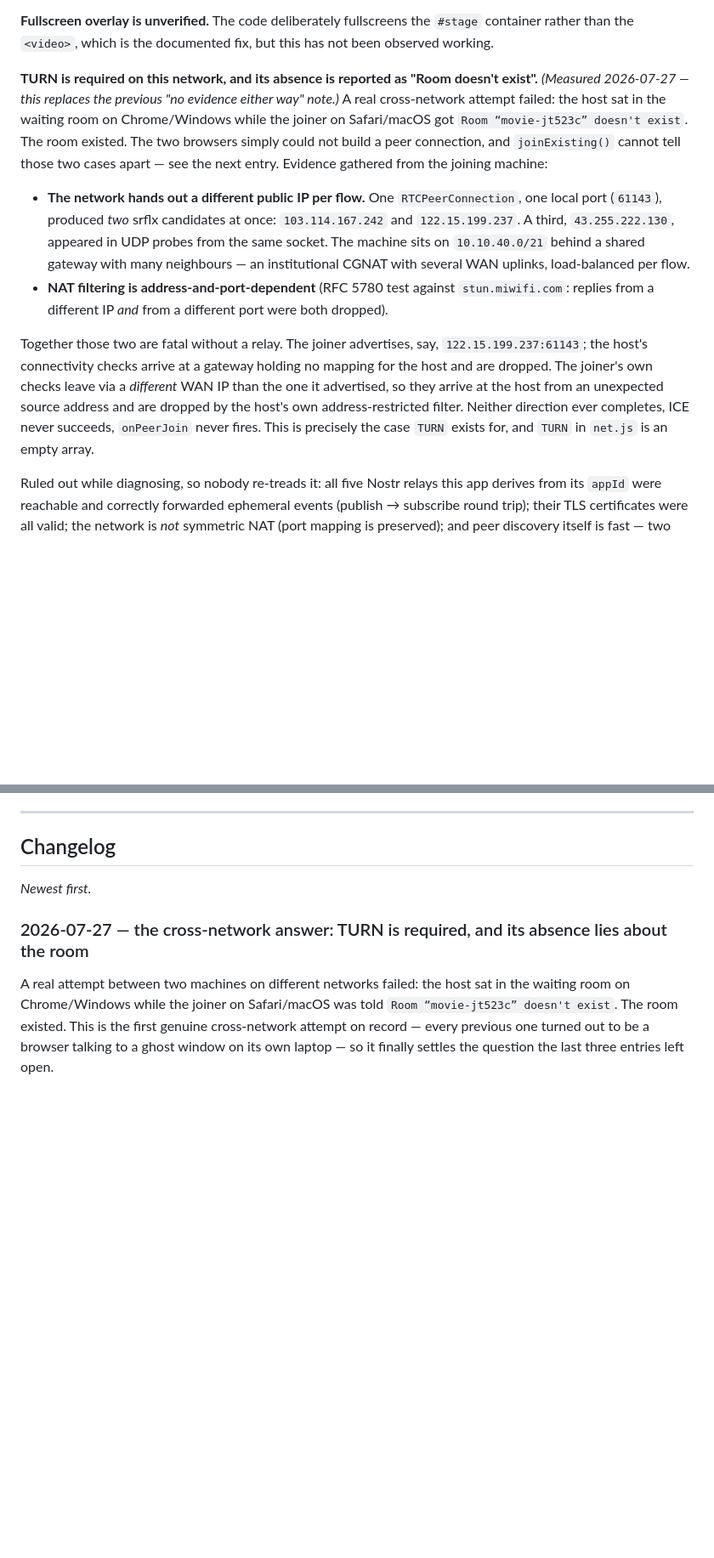
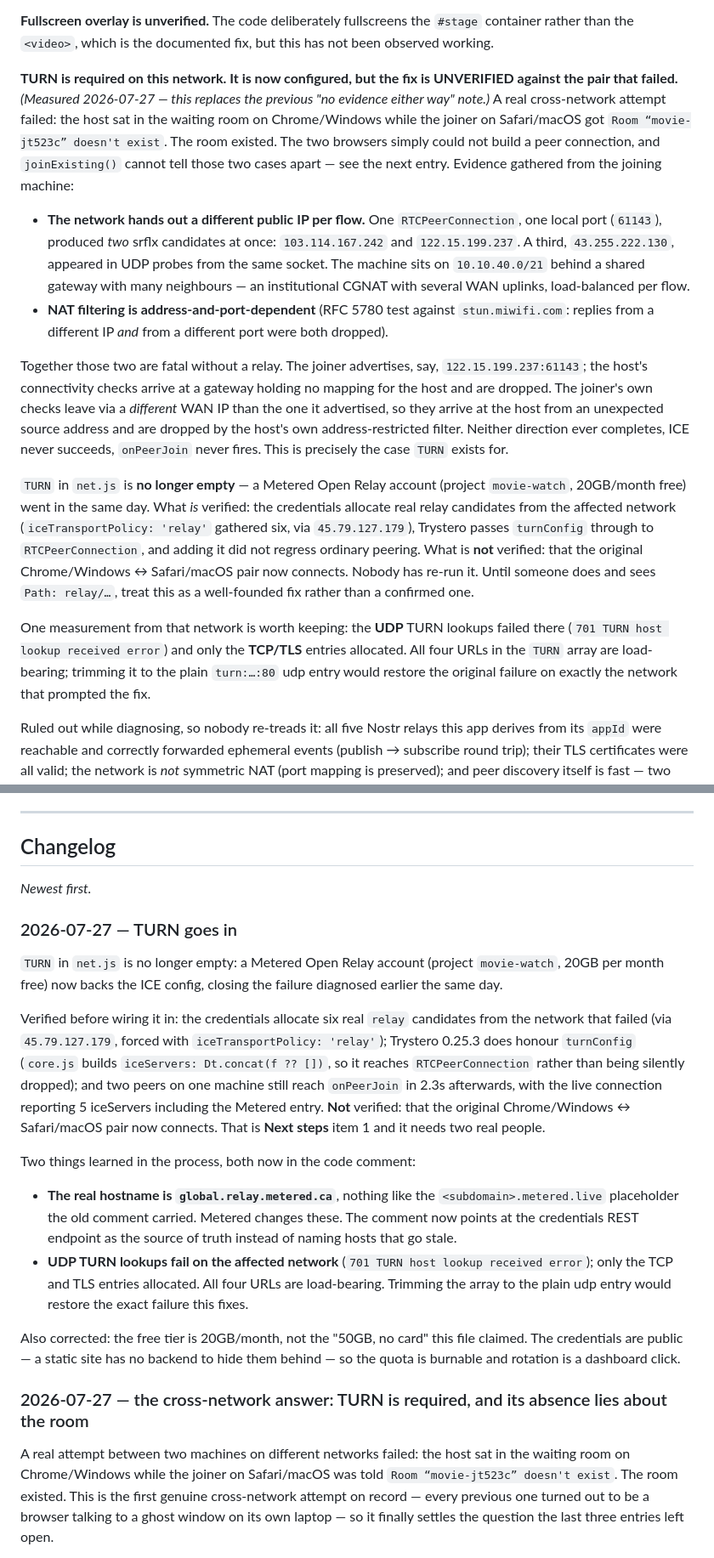
Before and after one commit to thetarunshekhawat/movie-watch, a Markdown page: PROJECT.md, 2 parts joined by grey strips. Shown at 85% size. Rendered like a GitHub page; blank space fills up the shorter version.

Commit message:
Bring the docs in line with TURN being configured
PROJECT.md and README both still said there was no relay, which is now false and
is the kind of stale doc that gets trusted. Changes:

- Known issues: the TURN entry says what is verified (credentials allocate relay
  candidates from the affected network; Trystero honours turnConfig; no peering
  regression) and, plainly, what is not — that the original Chrome/Windows to
  Safari/macOS pair has not been re-run. A well-founded fix, not a confirmed one.
- Recorded that UDP TURN lookups fail on that network and only TCP/TLS allocate,
  so all four URLs in the array are load-bearing.
- Next steps: item 1 is no longer "add TURN" but "re-run the pair that failed and
  read the Path row", with what a failure would point at next.
- Changelog: dated entry for the fix, including the real hostname being
  global.relay.metered.ca rather than the stale placeholder, and the 20GB
  correction.
- The earlier changelog entry now says TURN "was empty at the time of this
  measurement" with a forward reference, so it reads as history and not as a
  claim about the current code.
- README troubleshooting no longer tells people there is no relay to fall back
  on; it points at the Path row instead.

Co-Authored-By: Claude Opus 5 <noreply@anthropic.com>
Claude-Session: https://claude.ai/code/session_01T6DhGnpBeyTNR6JjzJrtWJ

```diff
--- a/PROJECT.md
+++ b/PROJECT.md
@@ -519,12 +519,12 @@ banner and sync keeps working.
 **Fullscreen overlay is unverified.** The code deliberately fullscreens the `#stage` container
 rather than the `<video>`, which is the documented fix, but this has not been observed working.
 
-**TURN is required on this network, and its absence is reported as "Room doesn't exist".**
-*(Measured 2026-07-27 — this replaces the previous "no evidence either way" note.)* A real
-cross-network attempt failed: the host sat in the waiting room on Chrome/Windows while the joiner
-on Safari/macOS got `Room “movie-jt523c” doesn't exist`. The room existed. The two browsers simply
-could not build a peer connection, and `joinExisting()` cannot tell those two cases apart — see the
-next entry. Evidence gathered from the joining machine:
+**TURN is required on this network. It is now configured, but the fix is UNVERIFIED against the
+pair that failed.** *(Measured 2026-07-27 — this replaces the previous "no evidence either way"
+note.)* A real cross-network attempt failed: the host sat in the waiting room on Chrome/Windows
+while the joiner on Safari/macOS got `Room “movie-jt523c” doesn't exist`. The room existed. The two
+browsers simply could not build a peer connection, and `joinExisting()` cannot tell those two cases
+apart — see the next entry. Evidence gathered from the joining machine:
 
 - **The network hands out a different public IP per flow.** One `RTCPeerConnection`, one local port
   (`61143`), produced *two* srflx candidates at once: `103.114.167.242` and `122.15.199.237`. A
@@ -539,8 +539,20 @@ Together those two are fatal without a relay. The joiner advertises, say,
 the host and are dropped. The joiner's own checks leave via a *different* WAN IP than the one it
 advertised, so they arrive at the host from an unexpected source address and are dropped by the
 host's own address-restricted filter. Neither direction ever completes, ICE never succeeds,
-`onPeerJoin` never fires. This is precisely the case `TURN` exists for, and `TURN` in `net.js` is
-an empty array.
+`onPeerJoin` never fires. This is precisely the case `TURN` exists for.
+
+`TURN` in `net.js` is **no longer empty** — a Metered Open Relay account (project `movie-watch`,
+20GB/month free) went in the same day. What *is* verified: the credentials allocate real relay
+candidates from the affected network (`iceTransportPolicy: 'relay'` gathered six, via
+`45.79.127.179`), Trystero passes `turnConfig` through to `RTCPeerConnection`, and adding it did not
+regress ordinary peering. What is **not** verified: that the original Chrome/Windows ↔ Safari/macOS
+pair now connects. Nobody has re-run it. Until someone does and sees `Path: relay/…`, treat this as
+a well-founded fix rather than a confirmed one.
+
+One measurement from that network is worth keeping: the **UDP** TURN lookups failed there
+(`701 TURN host lookup received error`) and only the **TCP/TLS** entries allocated. All four URLs in
+the `TURN` array are load-bearing; trimming it to the plain `turn:…:80` udp entry would restore the
+original failure on exactly the network that prompted the fix.
 
 Ruled out while diagnosing, so nobody re-treads it: all five Nostr relays this app derives from its
 `appId` were reachable and correctly forwarded ephemeral events (publish → subscribe round trip);
@@ -616,6 +624,32 @@ each verified to forward ephemeral events, so reordering or pinning them fixes n
 ## Changelog
 
 *Newest first.*
+
+### 2026-07-27 — TURN goes in
+
+`TURN` in `net.js` is no longer empty: a Metered Open Relay account (project `movie-watch`, 20GB
+per month free) now backs the ICE config, closing the failure diagnosed earlier the same day.
+
+Verified before wiring it in: the credentials allocate six real `relay` candidates from the network
+that failed (via `45.79.127.179`, forced with `iceTransportPolicy: 'relay'`); Trystero 0.25.3 does
+honour `turnConfig` (`core.js` builds `iceServers: Dt.concat(f ?? [])`, so it reaches
+`RTCPeerConnection` rather than being silently dropped); and two peers on one machine still reach
+`onPeerJoin` in 2.3s afterwards, with the live connection reporting 5 iceServers including the
+Metered entry. **Not** verified: that the original Chrome/Windows ↔ Safari/macOS pair now connects.
+That is **Next steps** item 1 and it needs two real people.
+
+Two things learned in the process, both now in the code comment:
+
+- **The real hostname is `global.relay.metered.ca`**, nothing like the `<subdomain>.metered.live`
+  placeholder the old comment carried. Metered changes these. The comment now points at the
+  credentials REST endpoint as the source of truth instead of naming hosts that go stale.
+- **UDP TURN lookups fail on the affected network** (`701 TURN host lookup received error`); only
+  the TCP and TLS entries allocated. All four URLs are load-bearing. Trimming the array to the
+  plain udp entry would restore the exact failure this fixes.
+
+Also corrected: the free tier is 20GB/month, not the "50GB, no card" this file claimed. The
+credentials are public — a static site has no backend to hide them behind — so the quota is
+burnable and rotation is a dashboard click.
 
 ### 2026-07-27 — the cross-network answer: TURN is required, and its absence lies about the room
 
```
Also changed, not shown: other parts of PROJECT.md (+7 -11 lines), README.md (+6 -5 lines).
